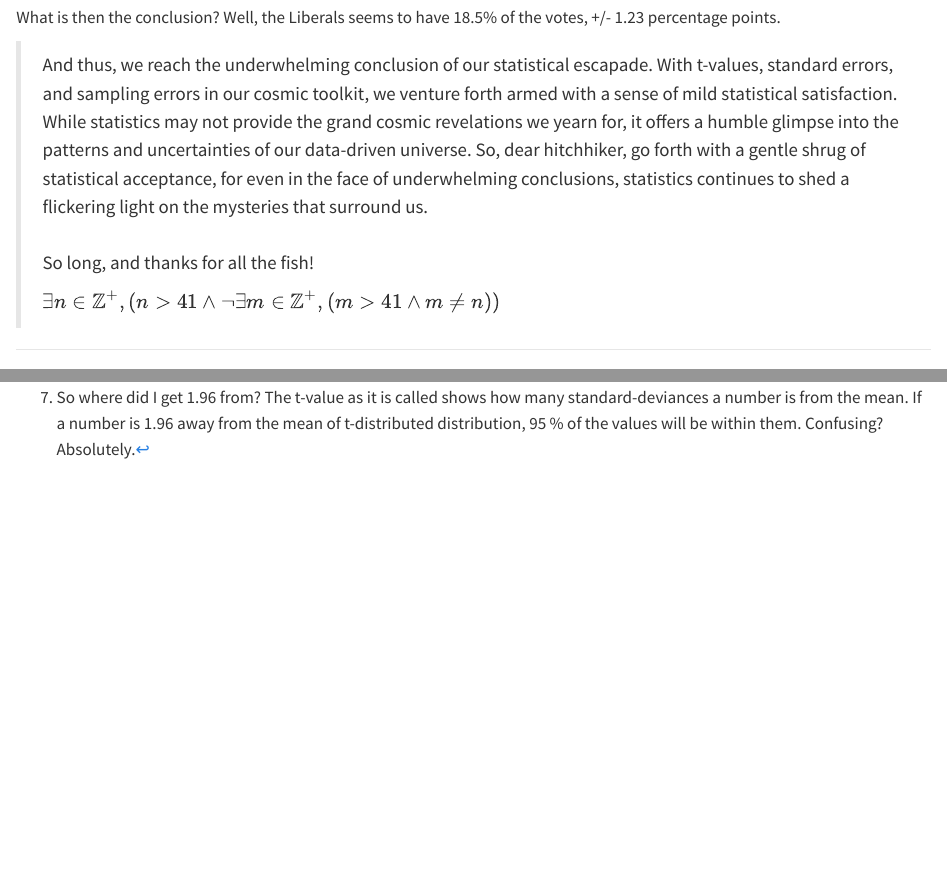
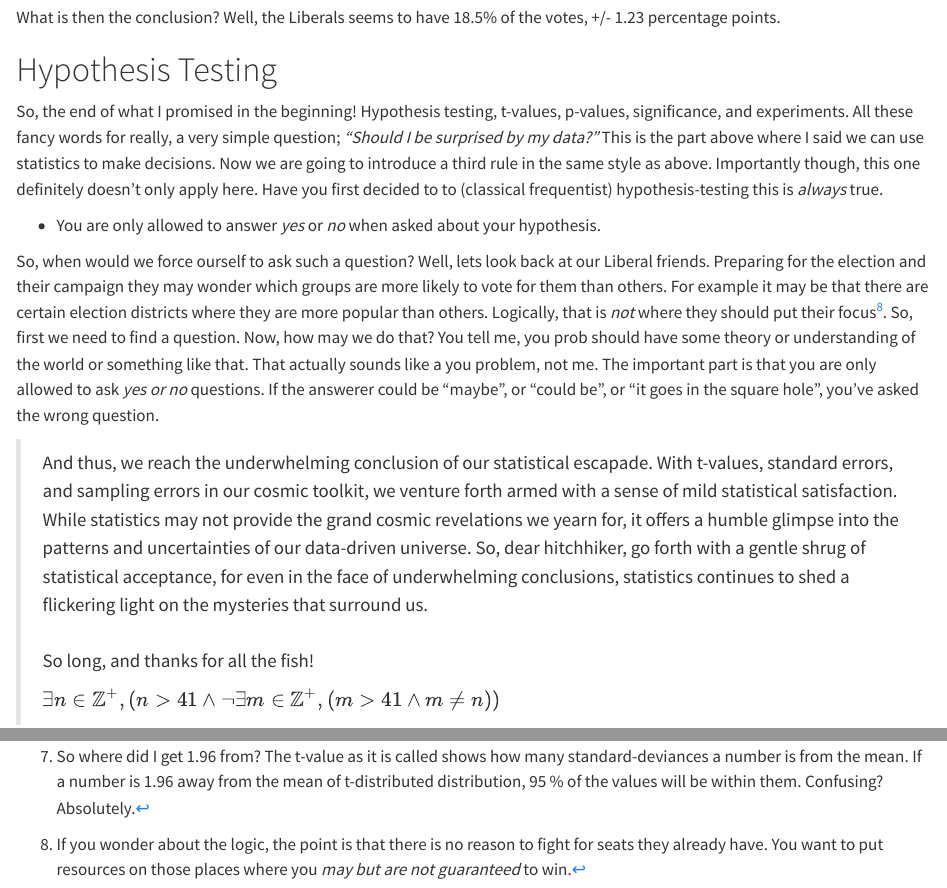
Before and after one commit to sbjorkholt/ISSSV1337_2023, a Quarto document (4_stats/inference.qmd): the page in a window 1100 px wide, from 6440 px down, and a second part further down, joined at a grey line. Rendered offline with R 4.5, knitr and Pandoc in place of Quarto, with nearby package versions; some code elsewhere in the file could not run offline; common packages that the code uses without loading them are loaded.

Commit message:
Gjett hvem som glemte slutten da

```diff
--- a/4_stats/inference.qmd
+++ b/4_stats/inference.qmd
@@ -229,8 +229,16 @@ valgdata %>%
 
 What is then the conclusion? Well, the Liberals seems to have 18.5% of the votes, +/- 1.23 percentage points.
 
->
->
+# Hypothesis Testing
+
+So, the end of what I promised in the beginning! Hypothesis testing, t-values, p-values, significance, and experiments. All these fancy words for really, a very simple question; *"Should I be surprised by my data?"* This is the part above where I said we can use statistics to make decisions. Now we are going to introduce a third rule in the same style as above. Importantly though, this one definitely doesn't only apply here. Have you first decided to to (classical frequentist) hypothesis-testing this is *always* true.
+
+-   You are only allowed to answer *yes* or *no* when asked about your hypothesis.
+
+So, when would we force ourself to ask such a question? Well, lets look back at our Liberal friends. Preparing for the election and their campaign they may wonder which groups are more likely to vote for them than others. For example it may be that there are certain election districts where they are more popular than others. Logically, that is *not* where they should put their focus[^8]. So, first we need to find a question. Now, how may we do that? You tell me, you prob should have some theory or understanding of the world or something like that. That actually sounds like a you problem, not me. The important part is that you are only allowed to ask *yes or no* questions. If the answerer could be "maybe", or "could be", or "it goes in the square hole", you've asked the wrong question.
+
+[^8]: If you wonder about the logic, the point is that there is no reason to fight for seats they already have. You want to put resources on those places where you *may but are not guaranteed* to win.
+
 > And thus, we reach the underwhelming conclusion of our statistical escapade. With t-values, standard errors, and sampling errors in our cosmic toolkit, we venture forth armed with a sense of mild statistical satisfaction. While statistics may not provide the grand cosmic revelations we yearn for, it offers a humble glimpse into the patterns and uncertainties of our data-driven universe. So, dear hitchhiker, go forth with a gentle shrug of statistical acceptance, for even in the face of underwhelming conclusions, statistics continues to shed a flickering light on the mysteries that surround us.\
 > \
 > So long, and thanks for all the fish!
```
Also changed, not shown: 4_stats/inference.qmd (2 more changed lines).
